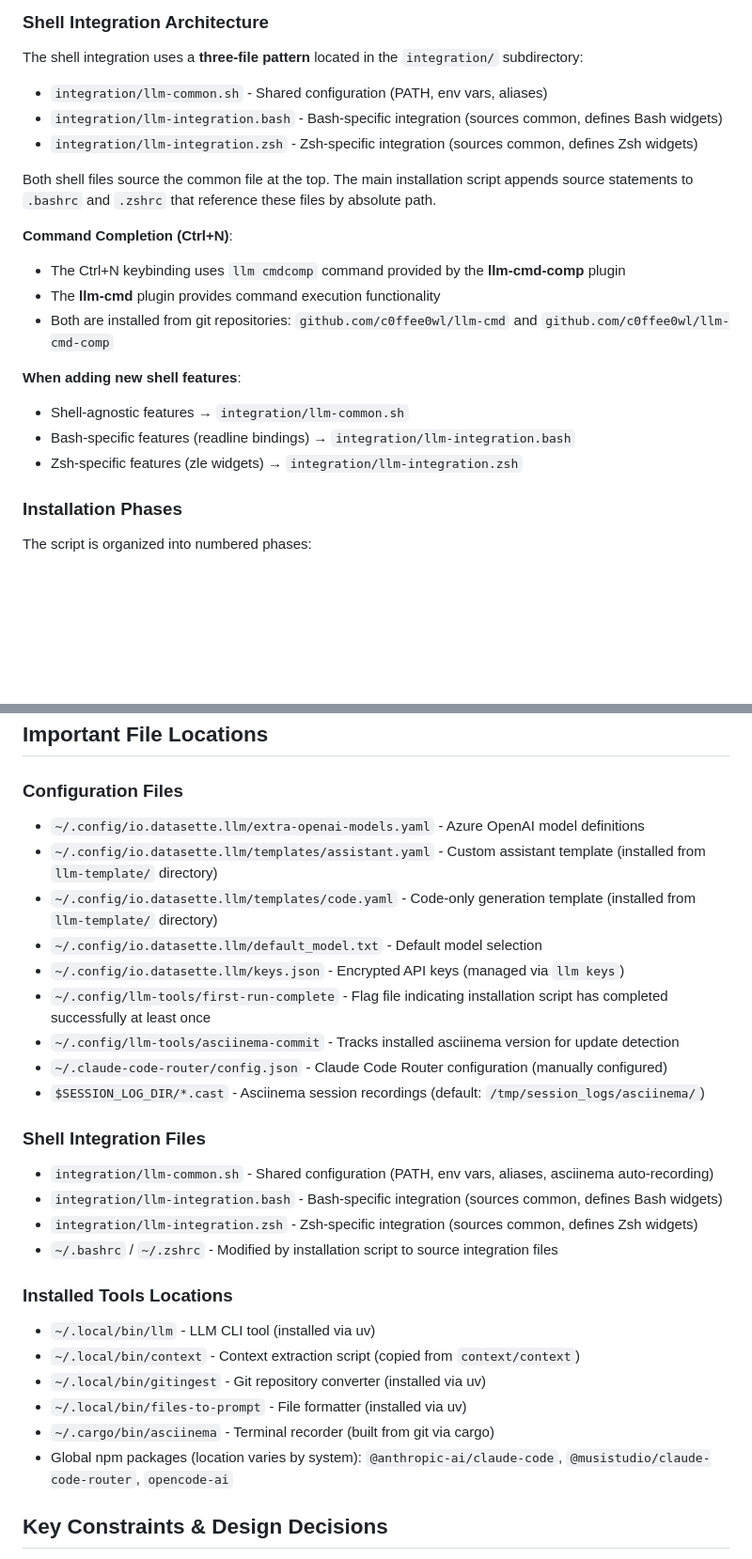
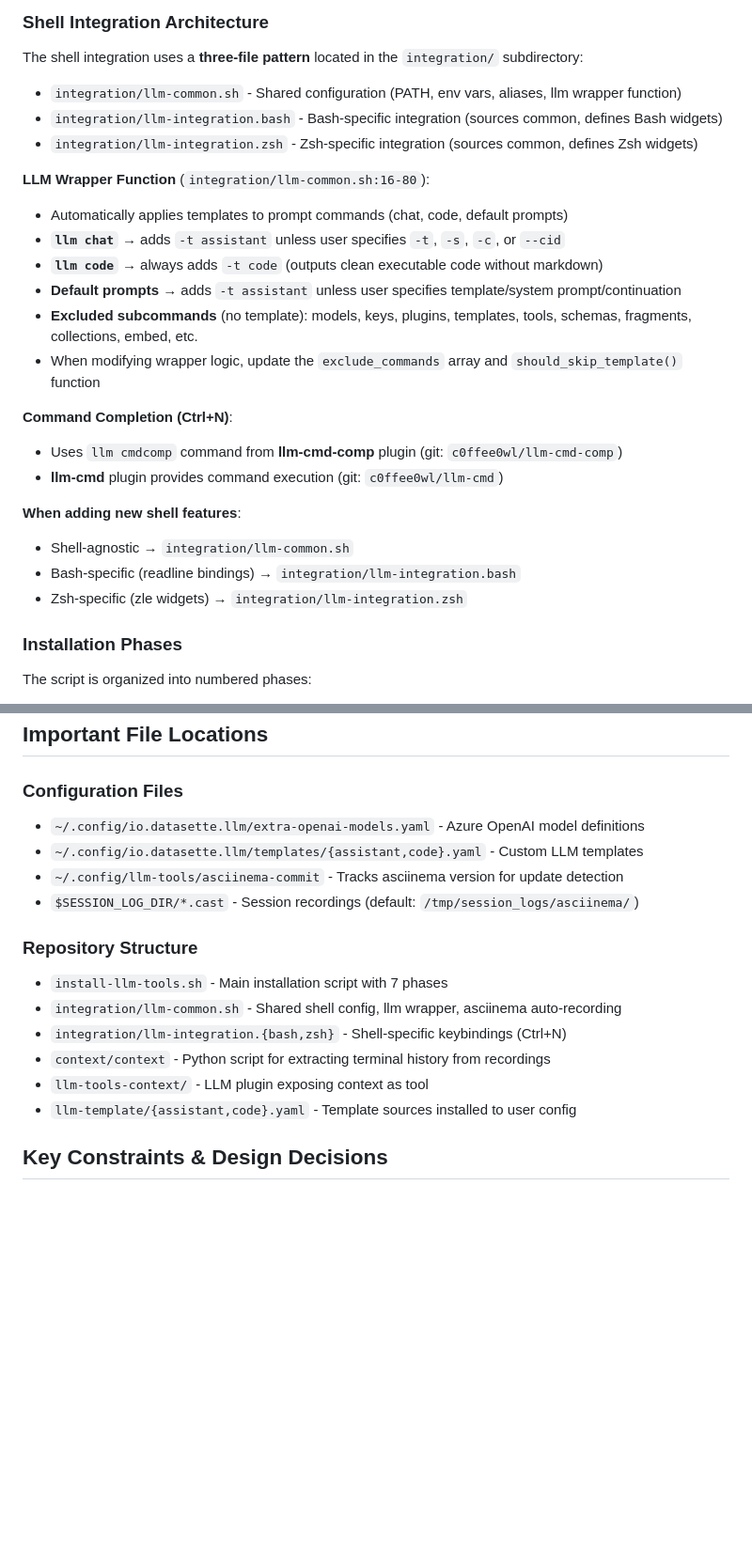
Before and after one commit to c0ffee0wl/llm-linux-setup, a Markdown page: CLAUDE.md, 2 parts joined by grey strips. Shown at 94% size. Drawn GitHub-style; blank space fills up the shorter version.

```diff
--- a/CLAUDE.md
+++ b/CLAUDE.md
@@ -75,21 +77,26 @@ The repository includes an **automatic session recording and context extraction
 ### Shell Integration Architecture
 
 The shell integration uses a **three-file pattern** located in the `integration/` subdirectory:
-- `integration/llm-common.sh` - Shared configuration (PATH, env vars, aliases)
+- `integration/llm-common.sh` - Shared configuration (PATH, env vars, aliases, llm wrapper function)
 - `integration/llm-integration.bash` - Bash-specific integration (sources common, defines Bash widgets)
 - `integration/llm-integration.zsh` - Zsh-specific integration (sources common, defines Zsh widgets)
 
-Both shell files source the common file at the top. The main installation script appends source statements to `.bashrc` and `.zshrc` that reference these files by absolute path.
+**LLM Wrapper Function** (`integration/llm-common.sh:16-80`):
+- Automatically applies templates to prompt commands (chat, code, default prompts)
+- **`llm chat`** → adds `-t assistant` unless user specifies `-t`, `-s`, `-c`, or `--cid`
+- **`llm code`** → always adds `-t code` (outputs clean executable code without markdown)
+- **Default prompts** → adds `-t assistant` unless user specifies template/system prompt/continuation
+- **Excluded subcommands** (no template): models, keys, plugins, templates, tools, schemas, fragments, collections, embed, etc.
+- When modifying wrapper logic, update the `exclude_commands` array and `should_skip_template()` function
 
 **Command Completion (Ctrl+N)**:
-- The Ctrl+N keybinding uses `llm cmdcomp` command provided by the **llm-cmd-comp** plugin
-- The **llm-cmd** plugin provides command execution functionality
-- Both are installed from git repositories: `github.com/c0ffee0wl/llm-cmd` and `github.com/c0ffee0wl/llm-cmd-comp`
+- Uses `llm cmdcomp` command from **llm-cmd-comp** plugin (git: `c0ffee0wl/llm-cmd-comp`)
+- **llm-cmd** plugin provides command execution (git: `c0ffee0wl/llm-cmd`)
 
 **When adding new shell features**:
-- Shell-agnostic features → `integration/llm-common.sh`
-- Bash-specific features (readline bindings) → `integration/llm-integration.bash`
-- Zsh-specific features (zle widgets) → `integration/llm-integration.zsh`
+- Shell-agnostic → `integration/llm-common.sh`
+- Bash-specific (readline bindings) → `integration/llm-integration.bash`
+- Zsh-specific (zle widgets) → `integration/llm-integration.zsh`
 
 ### Installation Phases
 
@@ -477,32 +384,18 @@ zsh -c "source integration/llm-integration.zsh && bindkey | grep llm"
 ## Important File Locations
 
 ### Configuration Files
+- `~/.config/io.datasette.llm/extra-openai-models.yaml` - Azure OpenAI model definitions
+- `~/.config/io.datasette.llm/templates/{assistant,code}.yaml` - Custom LLM templates
+- `~/.config/llm-tools/asciinema-commit` - Tracks asciinema version for update detection
+- `$SESSION_LOG_DIR/*.cast` - Session recordings (default: `/tmp/session_logs/asciinema/`)
 
-- `~/.config/io.datasette.llm/extra-openai-models.yaml` - Azure OpenAI model definitions
-- `~/.config/io.datasette.llm/templates/assistant.yaml` - Custom assistant template (installed from `llm-template/` directory)
-- `~/.config/io.datasette.llm/templates/code.yaml` - Code-only generation template (installed from `llm-template/` directory)
-- `~/.config/io.datasette.llm/default_model.txt` - Default model selection
-- `~/.config/io.datasette.llm/keys.json` - Encrypted API keys (managed via `llm keys`)
-- `~/.config/llm-tools/first-run-complete` - Flag file indicating installation script has completed successfully at least once
-- `~/.config/llm-tools/asciinema-commit` - Tracks installed asciinema version for update detection
-- `~/.claude-code-router/config.json` - Claude Code Router configuration (manually configured)
-- `$SESSION_LOG_DIR/*.cast` - Asciinema session recordings (default: `/tmp/session_logs/asciinema/`)
-
-### Shell Integration Files
-
-- `integration/llm-common.sh` - Shared configuration (PATH, env vars, aliases, asciinema auto-recording)
-- `integration/llm-integration.bash` - Bash-specific integration (sources common, defines Bash widgets)
-- `integration/llm-integration.zsh` - Zsh-specific integration (sources common, defines Zsh widgets)
-- `~/.bashrc` / `~/.zshrc` - Modified by installation script to source integration files
-
-### Installed Tools Locations
-
-- `~/.local/bin/llm` - LLM CLI tool (installed via uv)
-- `~/.local/bin/context` - Context extraction script (copied from `context/context`)
-- `~/.local/bin/gitingest` - Git repository converter (installed via uv)
-- `~/.local/bin/files-to-prompt` - File formatter (installed via uv)
-- `~/.cargo/bin/asciinema` - Terminal recorder (built from git via cargo)
-- Global npm packages (location varies by system): `@anthropic-ai/claude-code`, `@musistudio/claude-code-router`, `opencode-ai`
+### Repository Structure
+- `install-llm-tools.sh` - Main installation script with 7 phases
+- `integration/llm-common.sh` - Shared shell config, llm wrapper, asciinema auto-recording
+- `integration/llm-integration.{bash,zsh}` - Shell-specific keybindings (Ctrl+N)
+- `context/context` - Python script for extracting terminal history from recordings
+- `llm-tools-context/` - LLM plugin exposing context as tool
+- `llm-template/{assistant,code}.yaml` - Template sources installed to user config
 
 ## Key Constraints & Design Decisions
 
```
Also changed, not shown: other parts of CLAUDE.md (+11 -109 lines).
